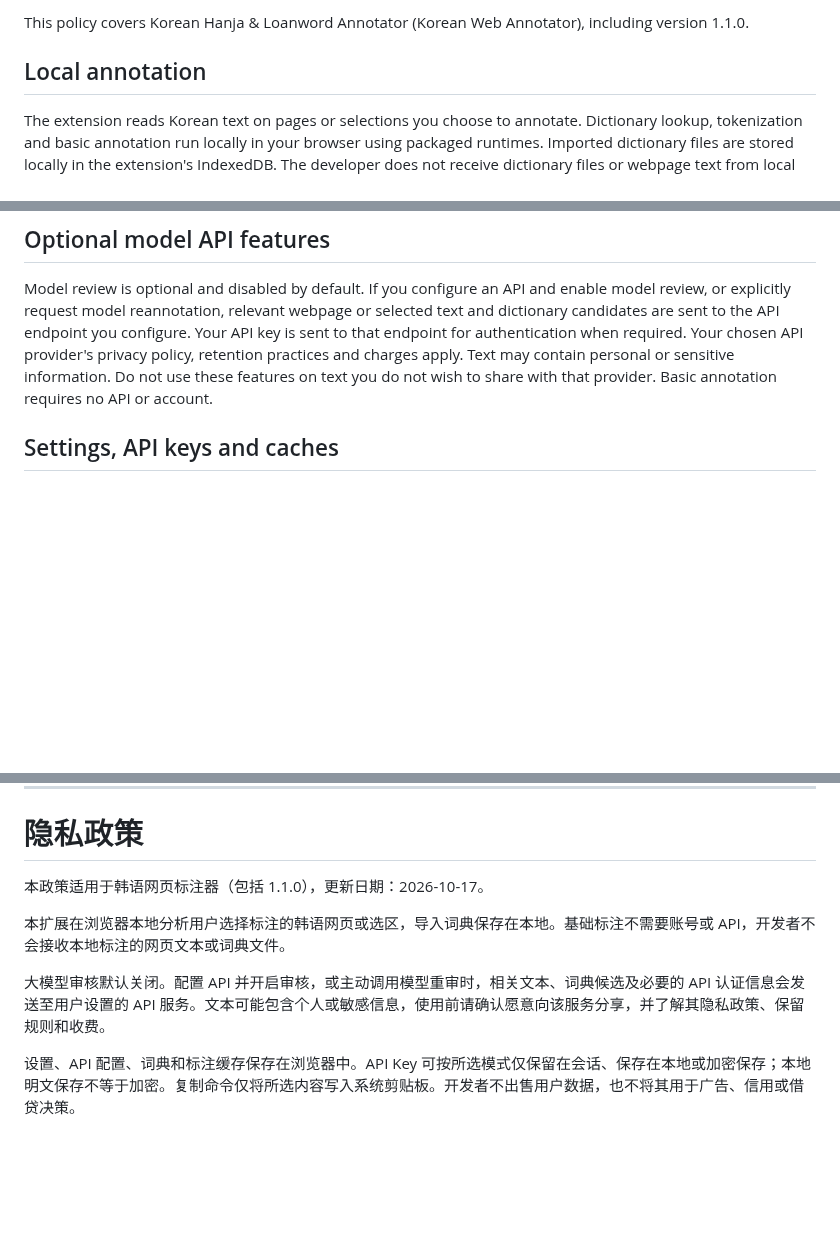
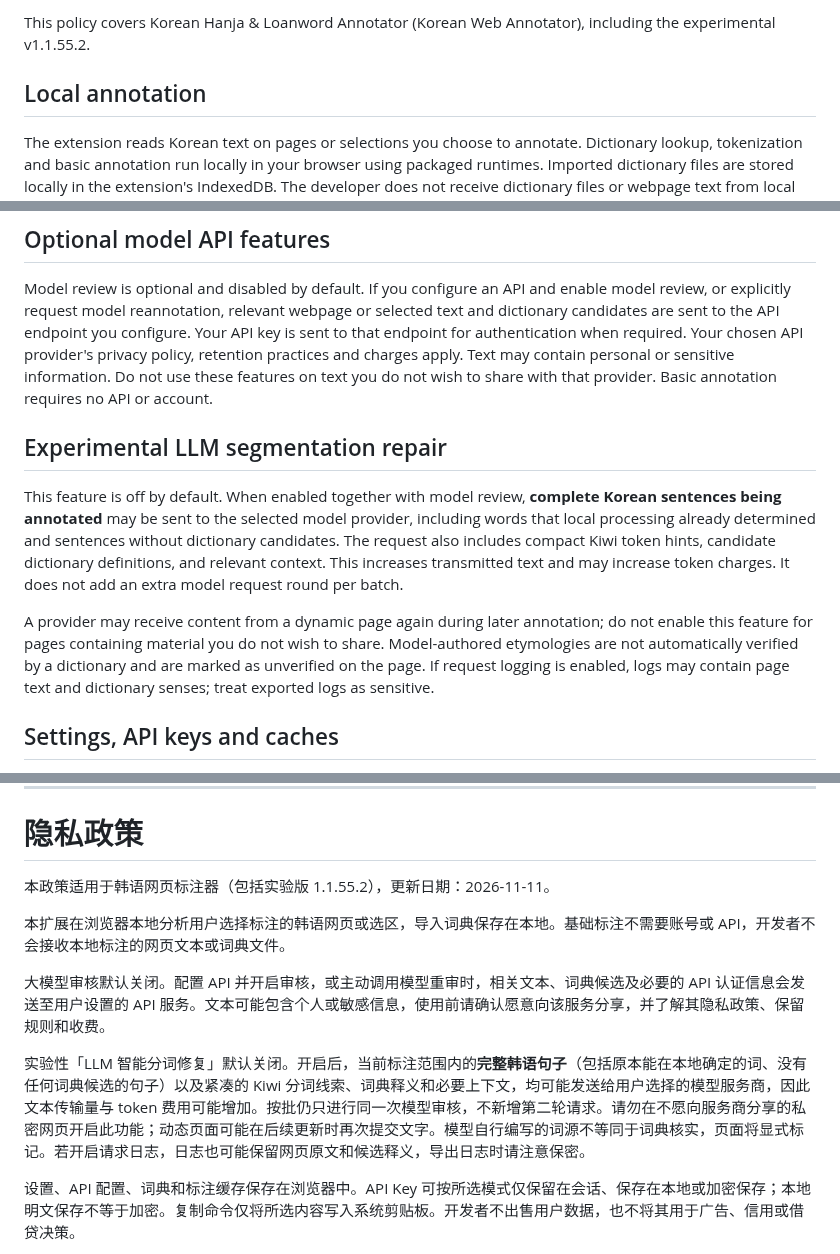
Before and after one commit to aetherion-nox/korean-web-annotator, a Markdown page: PRIVACY.md, 3 parts joined by grey strips. GitHub-like rendering; blank space fills up the shorter version.

Commit message:
Disclose expanded LLM text transmission, cached logs and unverified etymologies in bilingual privacy policy

```diff
--- a/PRIVACY.md
+++ b/PRIVACY.md
@@ -4,11 +4,16 @@ Last updated: 2026-10-17
 
-This policy covers Korean Hanja & Loanword Annotator (Korean Web Annotator), including version 1.1.0.
+This policy covers Korean Hanja & Loanword Annotator (Korean Web Annotator), including the experimental v1.1.55.2.
 
 ## Local annotation
 The extension reads Korean text on pages or selections you choose to annotate. Dictionary lookup, tokenization and basic annotation run locally in your browser using packaged runtimes. Imported dictionary files are stored locally in the extension's IndexedDB. The developer does not receive dictionary files or webpage text from local annotation.
 
 ## Optional model API features
 Model review is optional and disabled by default. If you configure an API and enable model review, or explicitly request model reannotation, relevant webpage or selected text and dictionary candidates are sent to the API endpoint you configure. Your API key is sent to that endpoint for authentication when required. Your chosen API provider's privacy policy, retention practices and charges apply. Text may contain personal or sensitive information. Do not use these features on text you do not wish to share with that provider. Basic annotation requires no API or account.
+
+## Experimental LLM segmentation repair
+This feature is off by default. When enabled together with model review, **complete Korean sentences being annotated** may be sent to the selected model provider, including words that local processing already determined and sentences without dictionary candidates. The request also includes compact Kiwi token hints, candidate dictionary definitions, and relevant context. This increases transmitted text and may increase token charges. It does not add an extra model request round per batch.
+
+A provider may receive content from a dynamic page again during later annotation; do not enable this feature for pages containing material you do not wish to share. Model-authored etymologies are not automatically verified by a dictionary and are marked as unverified on the page. If request logging is enabled, logs may contain page text and dictionary senses; treat exported logs as sensitive.
 
 ## Settings, API keys and caches
 The extension stores interface preferences, dictionary metadata, API profiles and annotation caches in browser extension storage. Depending on your selected key-storage mode, API keys are kept for the browser session, saved locally, or saved in encrypted form. Local persistent key storage is not equivalent to encrypted storage. Cache behavior is configurable in the extension settings.
@@ -30,12 +35,14 @@ https://github.com/aetherion-nox/korean-web-annotator/issues
 
 # 隐私政策
 
-本政策适用于韩语网页标注器（包括 1.1.0），更新日期：2026-10-17。
+本政策适用于韩语网页标注器（包括实验版 1.1.55.2），更新日期：2026-11-11。
 
 本扩展在浏览器本地分析用户选择标注的韩语网页或选区，导入词典保存在本地。基础标注不需要账号或 API，开发者不会接收本地标注的网页文本或词典文件。
 
 大模型审核默认关闭。配置 API 并开启审核，或主动调用模型重审时，相关文本、词典候选及必要的 API 认证信息会发送至用户设置的 API 服务。文本可能包含个人或敏感信息，使用前请确认愿意向该服务分享，并了解其隐私政策、保留规则和收费。
 
+实验性「LLM 智能分词修复」默认关闭。开启后，当前标注范围内的**完整韩语句子**（包括原本能在本地确定的词、没有任何词典候选的句子）以及紧凑的 Kiwi 分词线索、词典释义和必要上下文，均可能发送给用户选择的模型服务商，因此文本传输量与 token 费用可能增加。按批仍只进行同一次模型审核，不新增第二轮请求。请勿在不愿向服务商分享的私密网页开启此功能；动态页面可能在后续更新时再次提交文字。模型自行编写的词源不等同于词典核实，页面将显式标记。若开启请求日志，日志也可能保留网页原文和候选释义，导出日志时请注意保密。
+
 设置、API 配置、词典和标注缓存保存在浏览器中。API Key 可按所选模式仅保留在会话、保存在本地或加密保存；本地明文保存不等于加密。复制命令仅将所选内容写入系统剪贴板。开发者不出售用户数据，也不将其用于广告、信用或借贷决策。
 
 用户可关闭审核、删除 API 配置、管理词典、清除缓存或卸载扩展。卸载不会删除另行下载的词典副本。已发送给 API 服务的数据请使用对应服务的数据管理机制。隐私问题可通过项目 Issues 联系，请勿提交密钥或私密文本。
```
Also changed, not shown: other parts of PRIVACY.md (+1 -1 lines).
